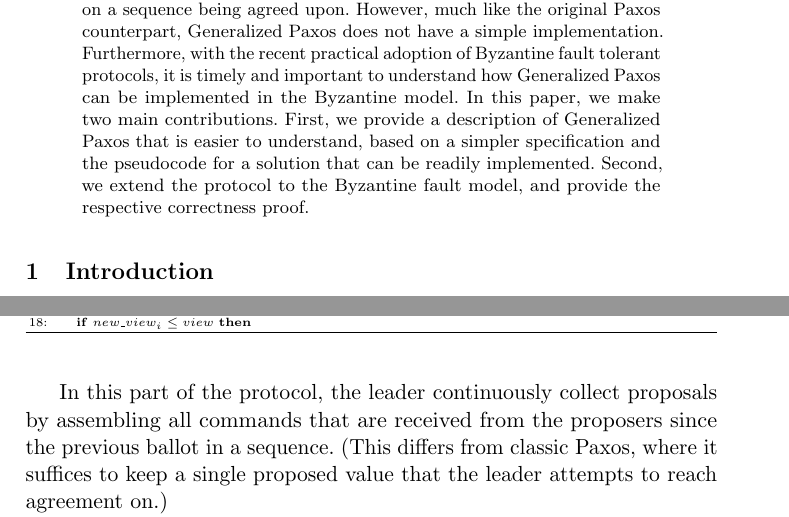
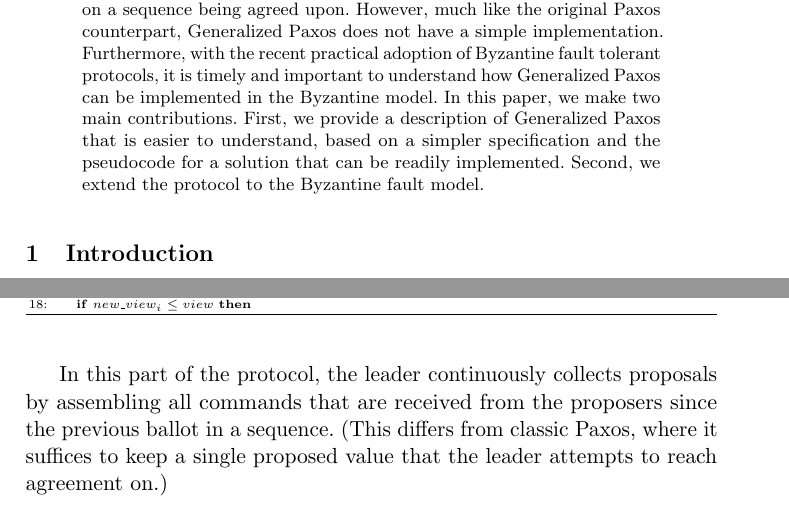
Before and after one commit to MiguelPires/College_misc, a LaTeX paper (camera_ready/main.tex, which reads camera_ready/bft_desc.tex): two parts of pages 1 and 10 of 15, joined at a grey line, cut so that both start at the same text. Compiled offline with pdfLaTeX.

Commit message:
Small fixes

```diff
--- a/camera_ready/bft_desc.tex
+++ b/camera_ready/bft_desc.tex
@@ -207,7 +207,7 @@ Next, we present the protocol for each type of ballot in detail.
 
 Classic ballots work in a way that is very close to the original Paxos protocol~\cite{Lam98}. Therefore, throughout our description, we will highlight the points where BGP departs from that original protocol, either due to the Byzantine fault model, or due to behaviors that are particular to the specification of Generalized Paxos.
 
-In this part of the protocol, the leader continuously collect proposals by assembling all commands that are received from the proposers since the previous ballot in a sequence. (This differs from classic Paxos, where it suffices to keep a single proposed value that the leader attempts to reach agreement on.)
+In this part of the protocol, the leader continuously collects proposals by assembling all commands that are received from the proposers since the previous ballot in a sequence. (This differs from classic Paxos, where it suffices to keep a single proposed value that the leader attempts to reach agreement on.)
 
 When the next ballot is triggered, the leader starts the first phase by sending phase $1a$ messages to all acceptors containing just the ballot number. Similarly to classic Paxos, acceptors reply with a phase $1b$ message to the leader, which reports all sequences of commands they voted for. In classic Paxos, acceptors also promise not to participate in lower-numbered ballots, in order to prevent safety violations~\cite{Lam98}.  However, in BGP this promise is already implicit, given (1) there is only one leader per view and it is the only process allowed to propose in a classic ballot and (2) acceptors replying to that message must be in the same view as that leader.
 
--- a/camera_ready/main.tex
+++ b/camera_ready/main.tex
@@ -203,12 +203,10 @@ University of Southern California \\
 \begin{abstract}
 %
 One of the most recent members of the \emph{Paxos} family of protocols is \emph{Generalized} Paxos.
-This variant of Paxos has the characteristic that it departs from the original specification of consensus,
-allowing for a weaker safety condition where different processes can have a different views on a sequence being agreed upon.
+This variant of Paxos has the characteristic that it departs from the original specification of consensus, allowing for a weaker safety condition where different processes can have a different views on a sequence being agreed upon.
 However, much like the original Paxos counterpart, Generalized Paxos does not have a simple implementation.
 Furthermore, with the recent practical adoption of Byzantine fault tolerant protocols, it is timely and important to understand how Generalized Paxos can be implemented in the Byzantine model.
-In this paper, we make two main contributions. First, we provide a description of Generalized Paxos that is easier to understand,
-based on a simpler specification and the pseudocode for a solution that can be readily implemented. Second, we extend the protocol to the Byzantine fault model, and provide the respective correctness proof.
+In this paper, we make two main contributions. First, we provide a description of Generalized Paxos that is easier to understand, based on a simpler specification and the pseudocode for a solution that can be readily implemented. Second, we extend the protocol to the Byzantine fault model.
 %, and we propose a variant of the protocol that leverage the weaker specification to allow for a more efficient protocol in wide area settings.
 \end{abstract}
 %
```
Also changed, not shown: camera_ready/model.tex (+1 -1 lines), camera_ready/bft_desc.tex (2 more changed lines).
